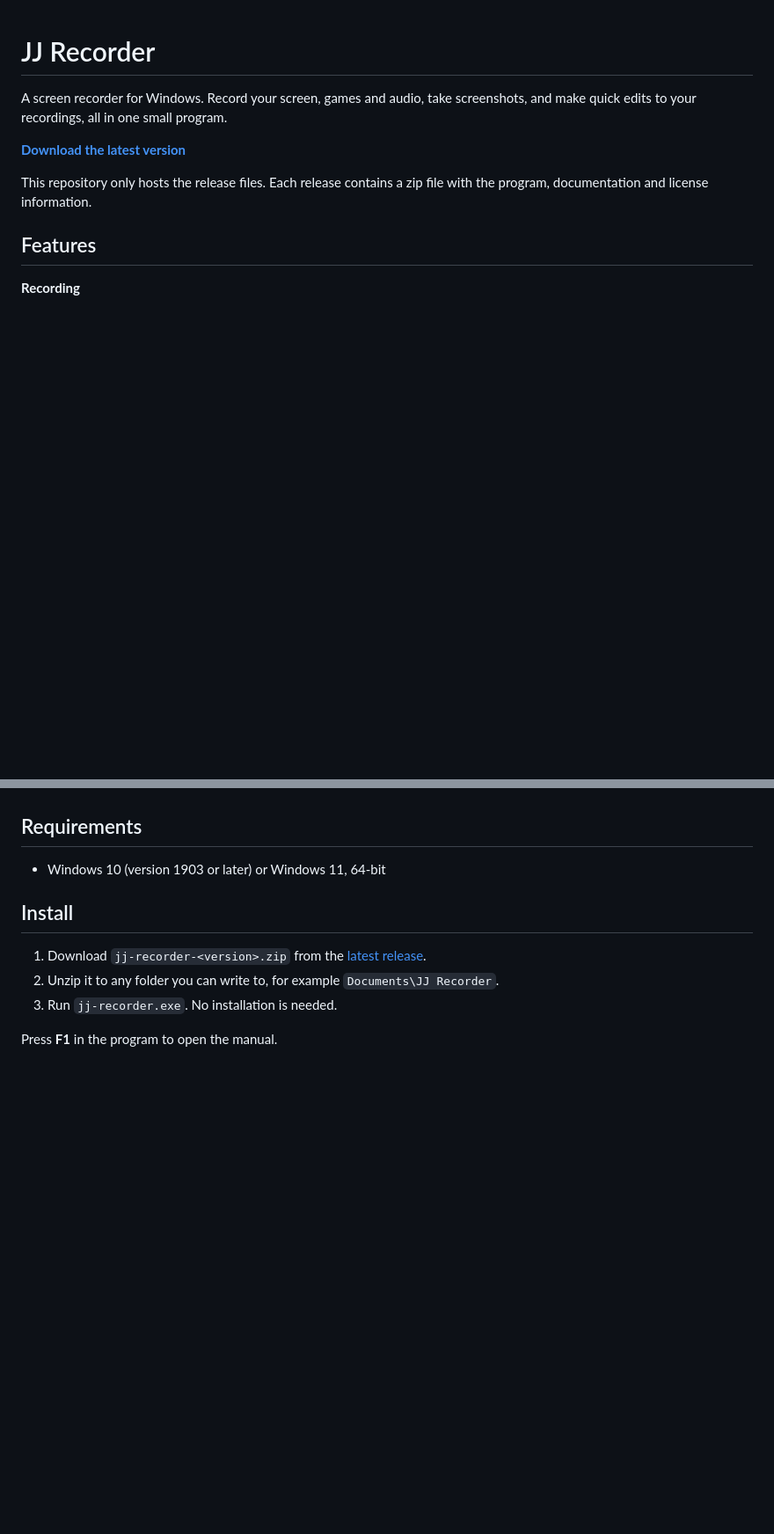
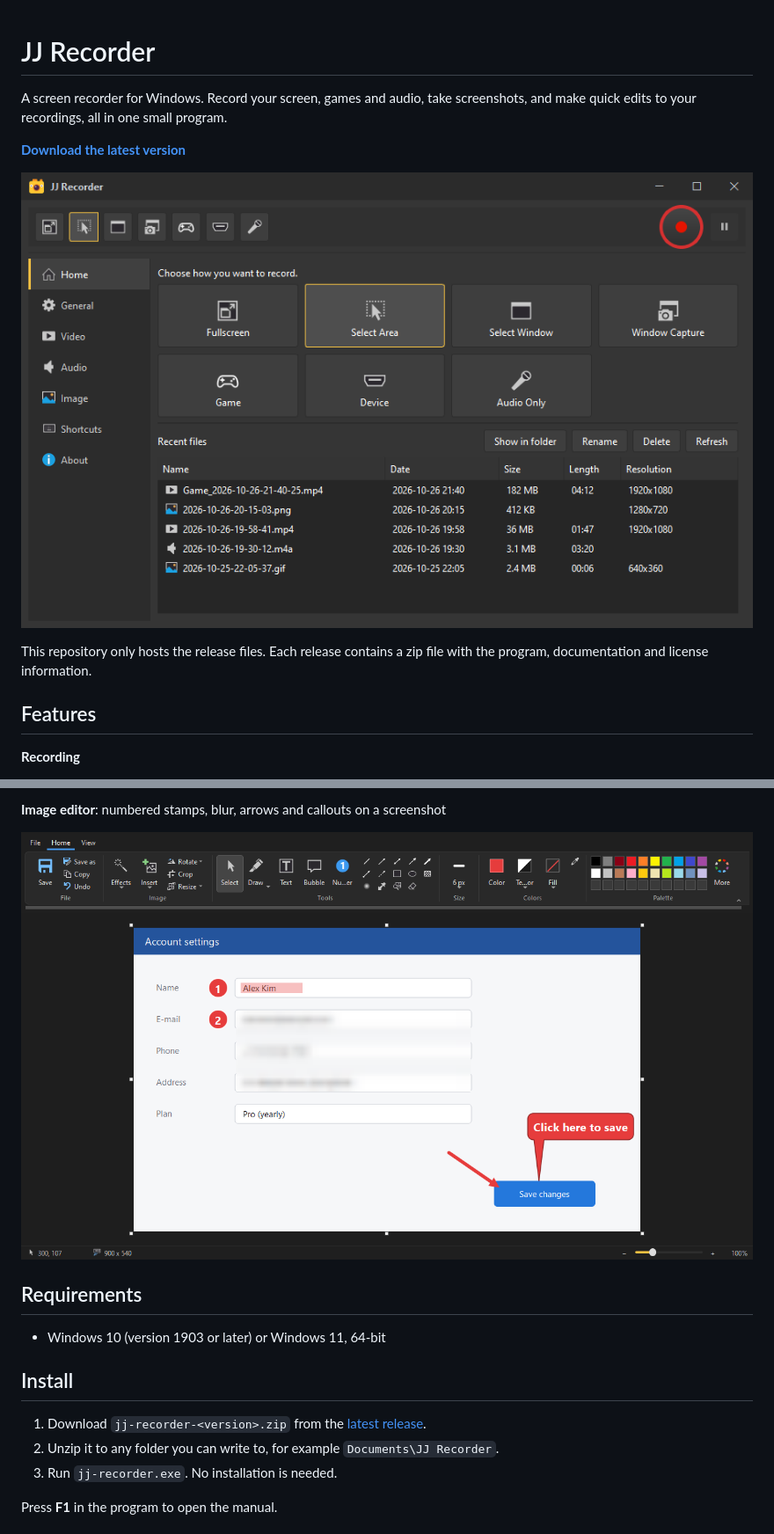
Before and after one commit to hanulso78/jj-recorder-release, a Markdown page: README.md, 2 parts joined by grey strips. Shown at 88% size. Drawn GitHub-style; pictures changed too: screenshots/editor.png (added), screenshots/home.png (added); blank space fills up the shorter version.

Commit message:
Add screenshots to README

```diff
--- a/README.md
+++ b/README.md
@@ -3,6 +3,8 @@
 A screen recorder for Windows. Record your screen, games and audio, take screenshots, and make quick edits to your recordings, all in one small program.
 
 **[Download the latest version](https://github.com/hanulso78/jj-recorder-release/releases/latest)**
+
+![JJ Recorder home screen](screenshots/home.png)
 
 This repository only hosts the release files. Each release contains a zip file with the program, documentation and license information.
 
@@ -38,3 +55,6 @@ Available in English, Korean, Japanese and Chinese.
+**Image editor**: numbered stamps, blur, arrows and callouts on a screenshot
+
+![Image editor](screenshots/editor.png)
 
 ## Requirements
 
```
Also changed, not shown: other parts of README.md (+15 -0 lines), screenshots/audio.png (added), screenshots/general.png (added), screenshots/video.png (added).
